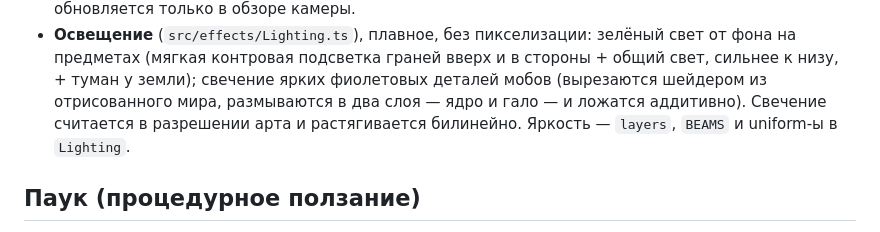
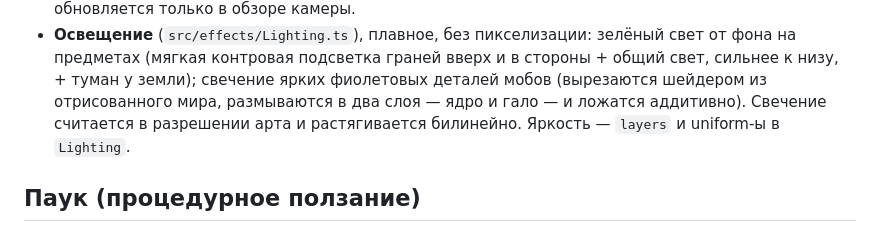
Before and after one commit to perrarancino/LD60, a Markdown page: assets/README.md, the part around the change. Drawn GitHub-style.

Commit message:
README: убраны упоминания лучей
Co-Authored-By: Claude Sonnet 5.5 <noreply@anthropic.com>

```diff
--- a/assets/README.md
+++ b/assets/README.md
@@ -69,7 +69,7 @@ assets/
   Нитки колышутся аналитически (дёшево), всё обновляется только в обзоре камеры.
 - **Освещение** (`src/effects/Lighting.ts`), плавное, без пикселизации: зелёный свет от фона на предметах (мягкая контровая подсветка граней вверх и в стороны + общий свет, сильнее к низу, + туман у земли);
   свечение ярких фиолетовых деталей мобов (вырезаются шейдером из отрисованного мира, размываются в два слоя — ядро и гало — и ложатся
-  аддитивно). Свечение считается в разрешении арта и растягивается билинейно. Яркость — `layers`, `BEAMS` и uniform-ы в `Lighting`.
+  аддитивно). Свечение считается в разрешении арта и растягивается билинейно. Яркость — `layers` и uniform-ы в `Lighting`.
 
 ## Паук (процедурное ползание)
 
```
